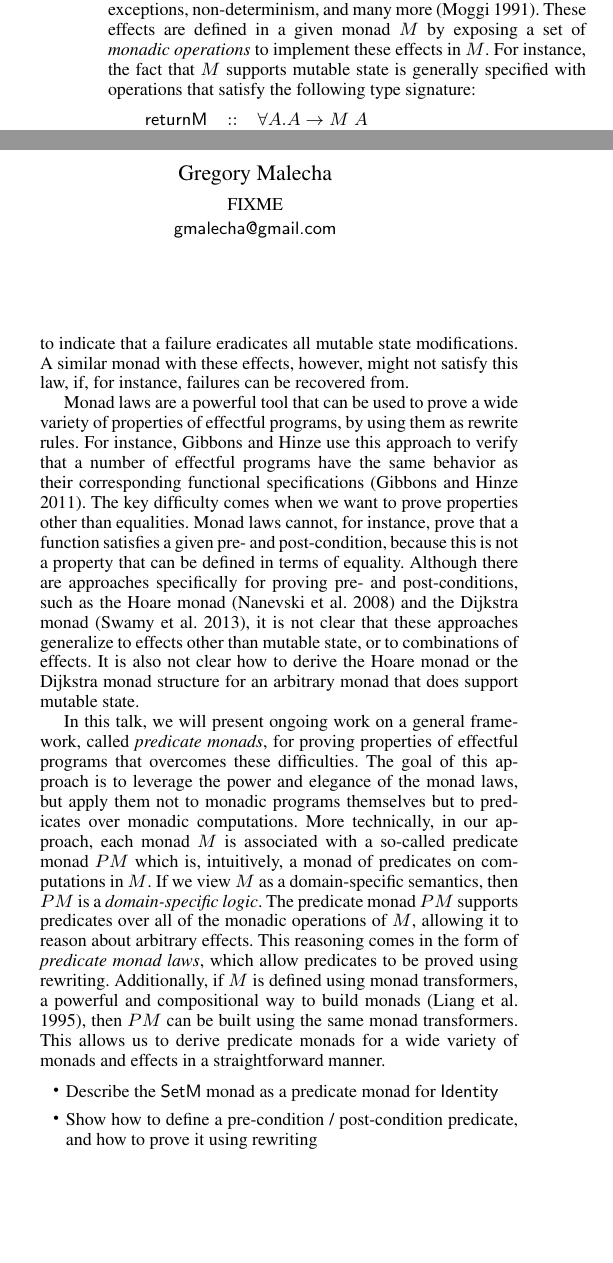
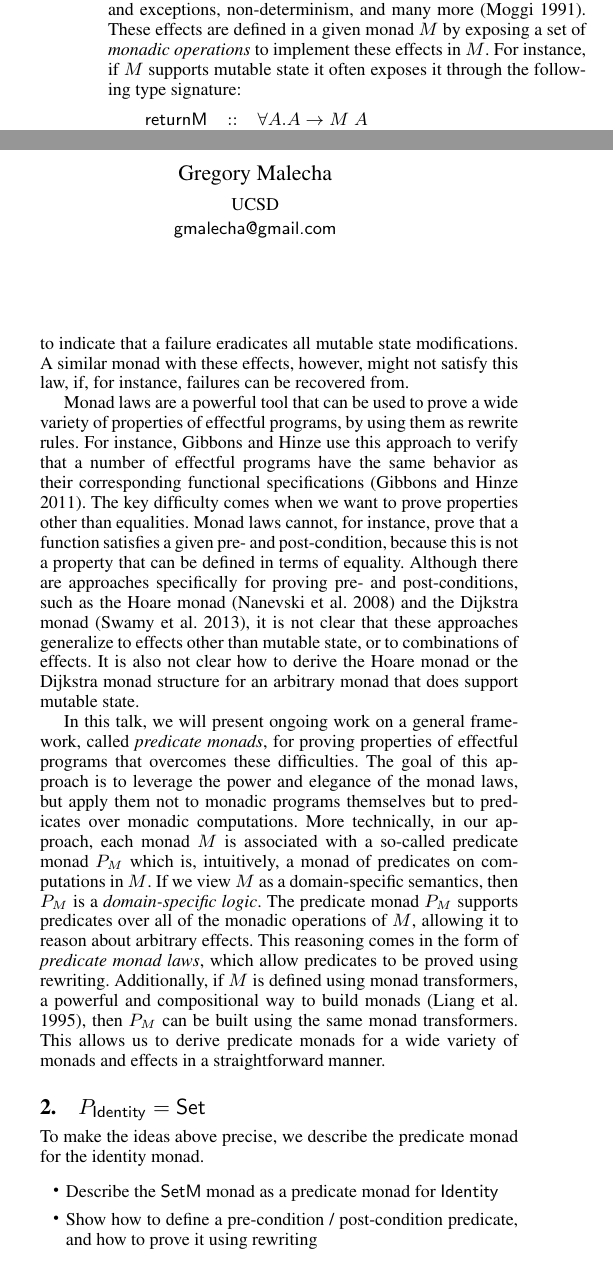
Before and after one commit to eddywestbrook/predicate-monads, a LaTeX paper (papers/coqpl-2017/coqpl-2017.tex): two parts of the columns of page 1 of 2, joined at a grey line, cut so that both start at the same text, the shorter picture padded with empty space. Compiled offline with pdfLaTeX; a missing font is replaced by an installed copy or a similar font.

Commit message:
a few small tweaks.

```diff
--- a/papers/coqpl-2017/coqpl-2017.tex
+++ b/papers/coqpl-2017/coqpl-2017.tex
@@ -37,7 +36,7 @@
            {Galois Inc.}
            {westbrook@galois.com}
 \authorinfo{Gregory Malecha}
-           {FIXME}
+           {UCSD}
            {gmalecha@gmail.com}
 
 \maketitle
@@ -78,8 +77,7 @@ supports a wide variety of different sorts of effects, including mutable state,
 continuations, errors and exceptions, non-determinism, and many more
 \cite{moggi91}.  These effects are defined in a given monad $M$ by exposing a
 set of \emph{monadic operations} to implement these effects in $M$. For
-instance, the fact that $M$ supports mutable state is generally specified with
-operations that satisfy the following type signature:
+instance, if $M$ supports mutable state it often exposes it through the following type signature:
 \[
 \begin{array}{lcl}
   \returnM & :: & \forall A. A \to M\;A \\
@@ -148,18 +146,21 @@ In this talk, we will present ongoing work on a general framework, called
 overcomes these difficulties. The goal of this approach is to leverage the power
 and elegance of the monad laws, but apply them not to monadic programs
 themselves but to predicates over monadic computations.  More technically, in
-our approach, each monad $M$ is associated with a so-called predicate monad $PM$
+our approach, each monad $M$ is associated with a so-called predicate monad $P_M$
 which is, intuitively, a monad of predicates on computations in $M$.
-If we view $M$ as a domain-specific semantics, then $PM$ is a
+If we view $M$ as a domain-specific semantics, then $P_M$ is a
 \emph{domain-specific logic}.
 % FIXME: make this point better
-The predicate monad $PM$ supports predicates over all of the monadic operations
+The predicate monad $P_M$ supports predicates over all of the monadic operations
 of $M$, allowing it to reason about arbitrary effects. This reasoning comes in
 the form of \emph{predicate monad laws}, which allow predicates to be proved
 using rewriting. Additionally, if $M$ is defined using monad transformers, a
-powerful and compositional way to build monads \cite{liang95}, then $PM$ can be
+powerful and compositional way to build monads \cite{liang95}, then $P_M$ can be
 built using the same monad transformers. This allows us to derive predicate
 monads for a wide variety of monads and effects in a straightforward manner.
+
+\section{$P_{\mathsf{Identity}} = \mathsf{Set}$}
+To make the ideas above precise, we describe the predicate monad for the identity monad.
 
 
 \begin{itemize}
```
Also changed, not shown: papers/coqpl-2017/Makefile (added), papers/coqpl-2017/coqpl-2017.tex (1 more changed lines).
